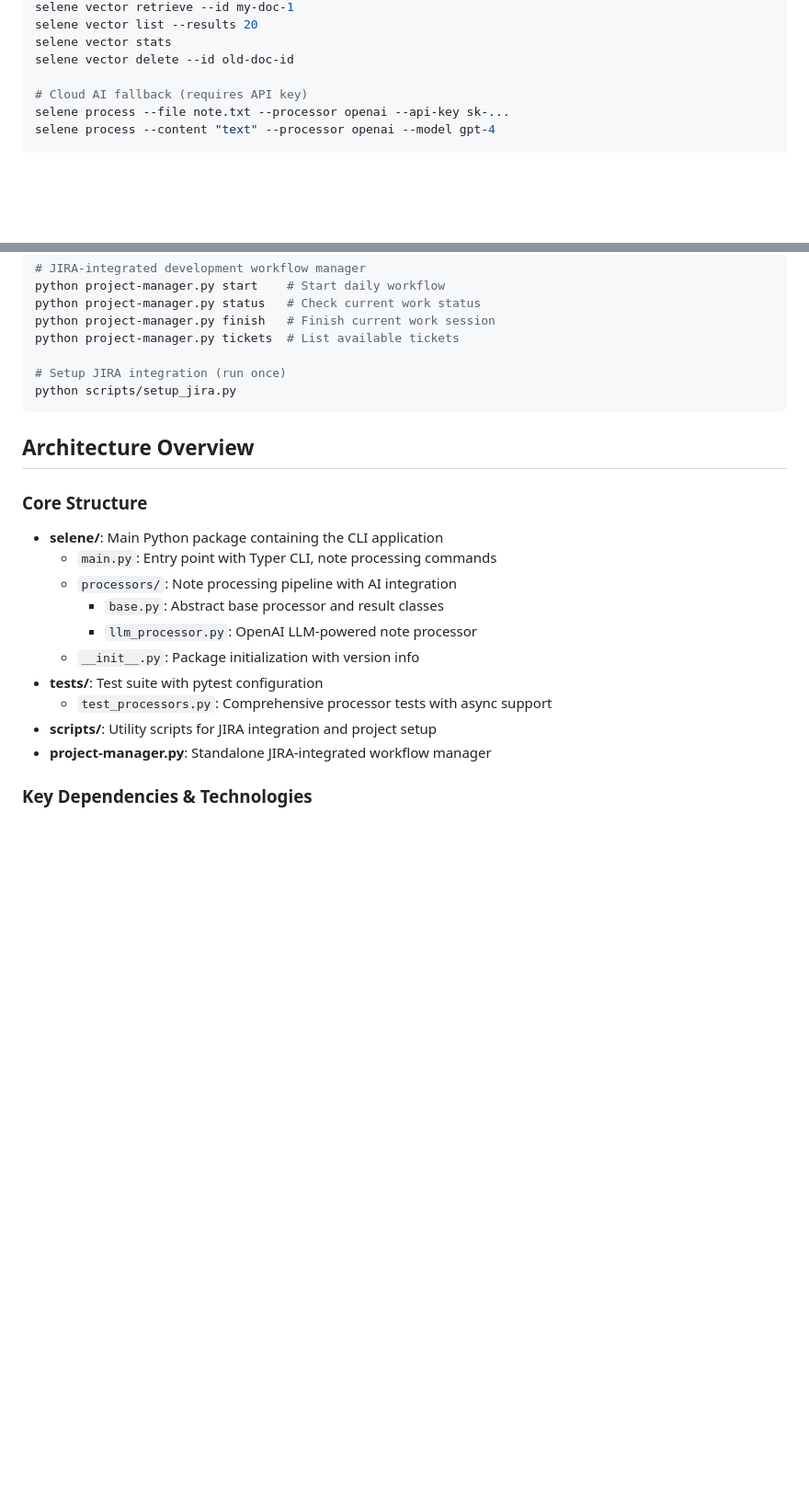
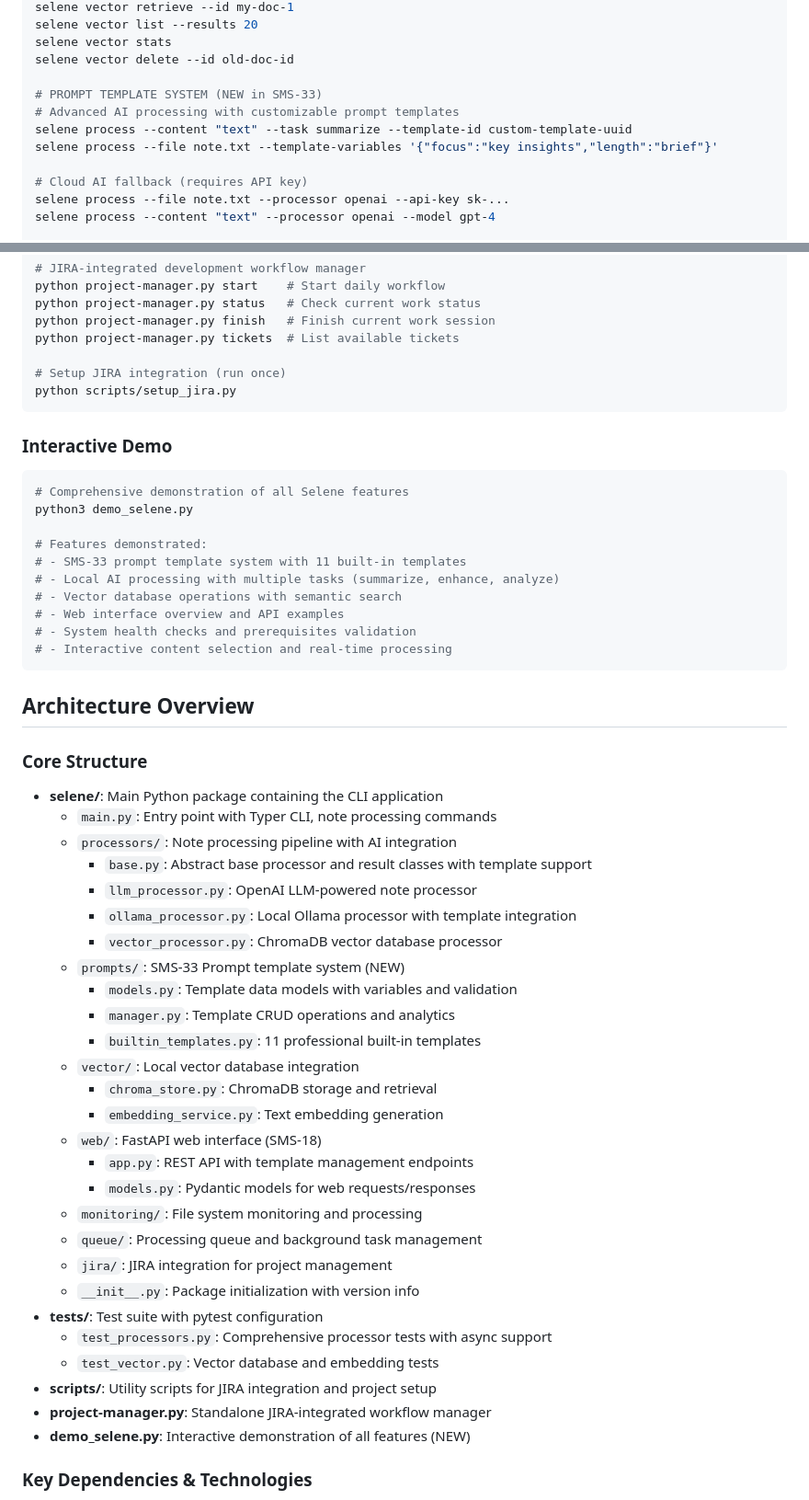
Before and after one commit to SlowSpeedChase/selene, a Markdown page: CLAUDE.md, 2 parts joined by grey strips. Shown at 92% size. GitHub-like rendering; blank space fills up the shorter version.

Commit message:
Update CLAUDE.md with SMS-33 prompt template system documentation
- Add prompt template CLI commands and usage examples
- Document interactive demo script (demo_selene.py)
- Update architecture overview with new prompts/ module structure
- Add comprehensive prompt template features section
- Include template management, variables, analytics, and web integration
- Update development status to reflect SMS-33 completion
- Document REST API endpoints for template management
- Add demo script usage instructions and feature highlights

🤖 Generated with [Claude Code](https://claude.ai/code)

Co-Authored-By: Claude <noreply@anthropic.com>

````diff
--- a/CLAUDE.md
+++ b/CLAUDE.md
@@ -82,6 +82,11 @@ selene vector list --results 20
 selene vector stats
 selene vector delete --id old-doc-id
 
+# PROMPT TEMPLATE SYSTEM (NEW in SMS-33)
+# Advanced AI processing with customizable prompt templates
+selene process --content "text" --task summarize --template-id custom-template-uuid
+selene process --file note.txt --template-variables '{"focus":"key insights","length":"brief"}'
+
 # Cloud AI fallback (requires API key)
 selene process --file note.txt --processor openai --api-key sk-...
 selene process --content "text" --processor openai --model gpt-4
@@ -130,19 +135,50 @@ python project-manager.py tickets  # List available tickets
 python scripts/setup_jira.py
 ```
 
+### Interactive Demo
+```bash
+# Comprehensive demonstration of all Selene features
+python3 demo_selene.py
+
+# Features demonstrated:
+# - SMS-33 prompt template system with 11 built-in templates
+# - Local AI processing with multiple tasks (summarize, enhance, analyze)
+# - Vector database operations with semantic search
+# - Web interface overview and API examples
+# - System health checks and prerequisites validation
+# - Interactive content selection and real-time processing
+```
+
 ## Architecture Overview
 
 ### Core Structure
 - **selene/**: Main Python package containing the CLI application
   - `main.py`: Entry point with Typer CLI, note processing commands
   - `processors/`: Note processing pipeline with AI integration
-    - `base.py`: Abstract base processor and result classes
+    - `base.py`: Abstract base processor and result classes with template support
     - `llm_processor.py`: OpenAI LLM-powered note processor
+    - `ollama_processor.py`: Local Ollama processor with template integration
+    - `vector_processor.py`: ChromaDB vector database processor
+  - `prompts/`: SMS-33 Prompt template system (NEW)
+    - `models.py`: Template data models with variables and validation
+    - `manager.py`: Template CRUD operations and analytics
+    - `builtin_templates.py`: 11 professional built-in templates
+  - `vector/`: Local vector database integration
+    - `chroma_store.py`: ChromaDB storage and retrieval
+    - `embedding_service.py`: Text embedding generation
+  - `web/`: FastAPI web interface (SMS-18)
+    - `app.py`: REST API with template management endpoints
+    - `models.py`: Pydantic models for web requests/responses
+  - `monitoring/`: File system monitoring and processing
+  - `queue/`: Processing queue and background task management
+  - `jira/`: JIRA integration for project management
   - `__init__.py`: Package initialization with version info
 - **tests/**: Test suite with pytest configuration
   - `test_processors.py`: Comprehensive processor tests with async support
+  - `test_vector.py`: Vector database and embedding tests
 - **scripts/**: Utility scripts for JIRA integration and project setup
 - **project-manager.py**: Standalone JIRA-integrated workflow manager
+- **demo_selene.py**: Interactive demonstration of all features (NEW)
 
 ### Key Dependencies & Technologies
 - **CLI Framework**: Typer for command-line interface
````
Also changed, not shown: other parts of CLAUDE.md (+14 -0 lines).
